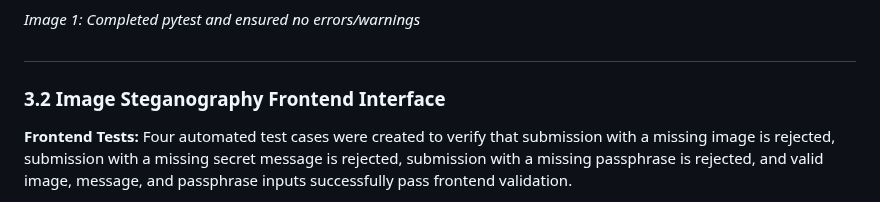
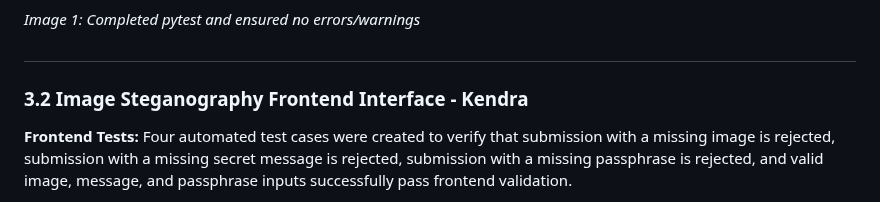
Before and after one commit to csc-481-capstone-project/team-project, a Markdown page: csc481-team2/Weekly_Reports/Week_4 Report.md, the part around the change. Drawn GitHub-style.

Commit message:
Revise section title and add frontend test details
Updated section title and added details about frontend tests for image steganography.

```diff
--- a/csc481-team2/Weekly_Reports/Week_4 Report.md
+++ b/csc481-team2/Weekly_Reports/Week_4 Report.md
@@ -34,7 +34,7 @@
 *Image 1: Completed pytest and ensured no errors/warnings*
 
 #
-### 3.2 Image Steganography Frontend Interface
+### 3.2 Image Steganography Frontend Interface - Kendra
 
 **Frontend Tests:** Four automated test cases were created to verify that submission with a missing image is rejected, submission with a missing secret message is rejected, submission with a missing passphrase is rejected, and valid image, message, and passphrase inputs successfully pass frontend validation.
 
```
